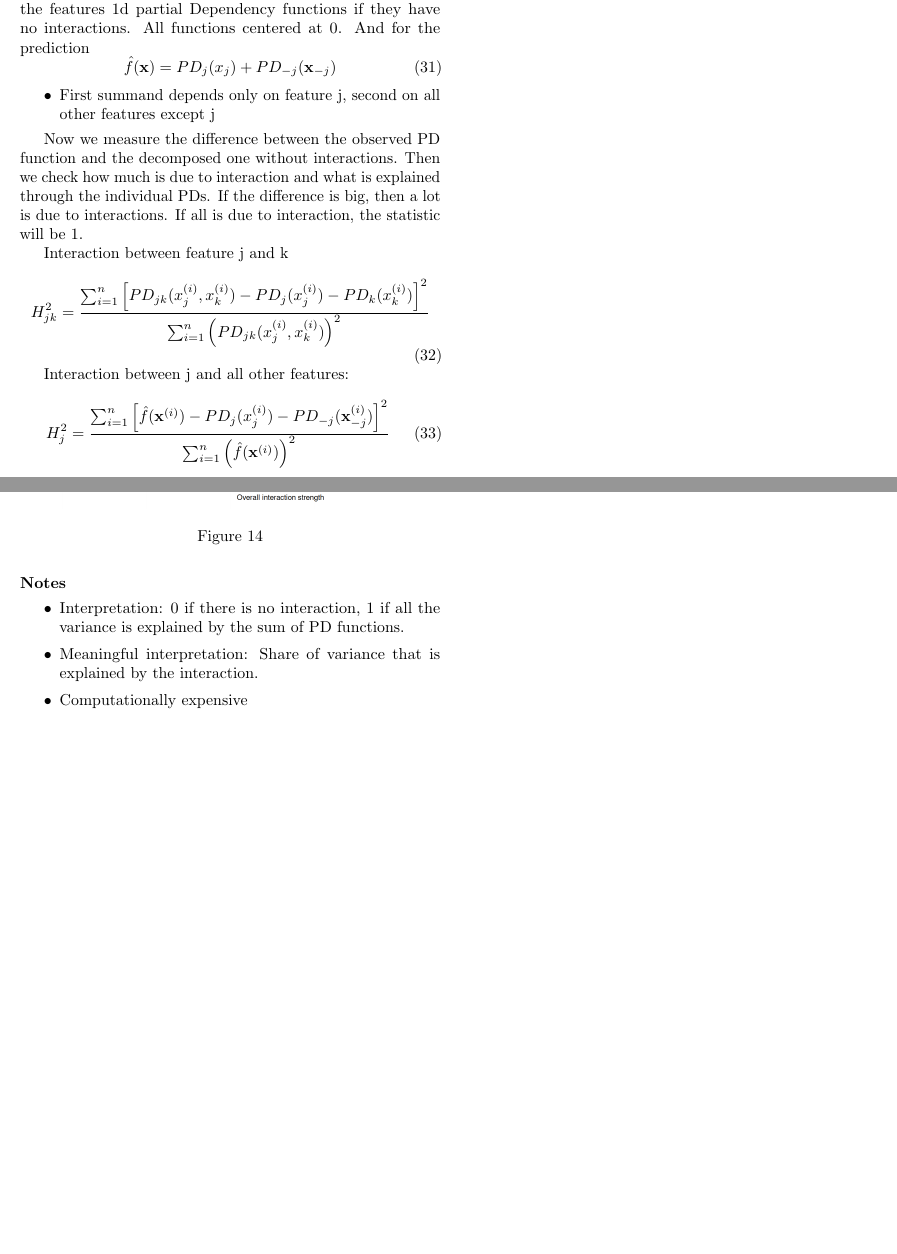
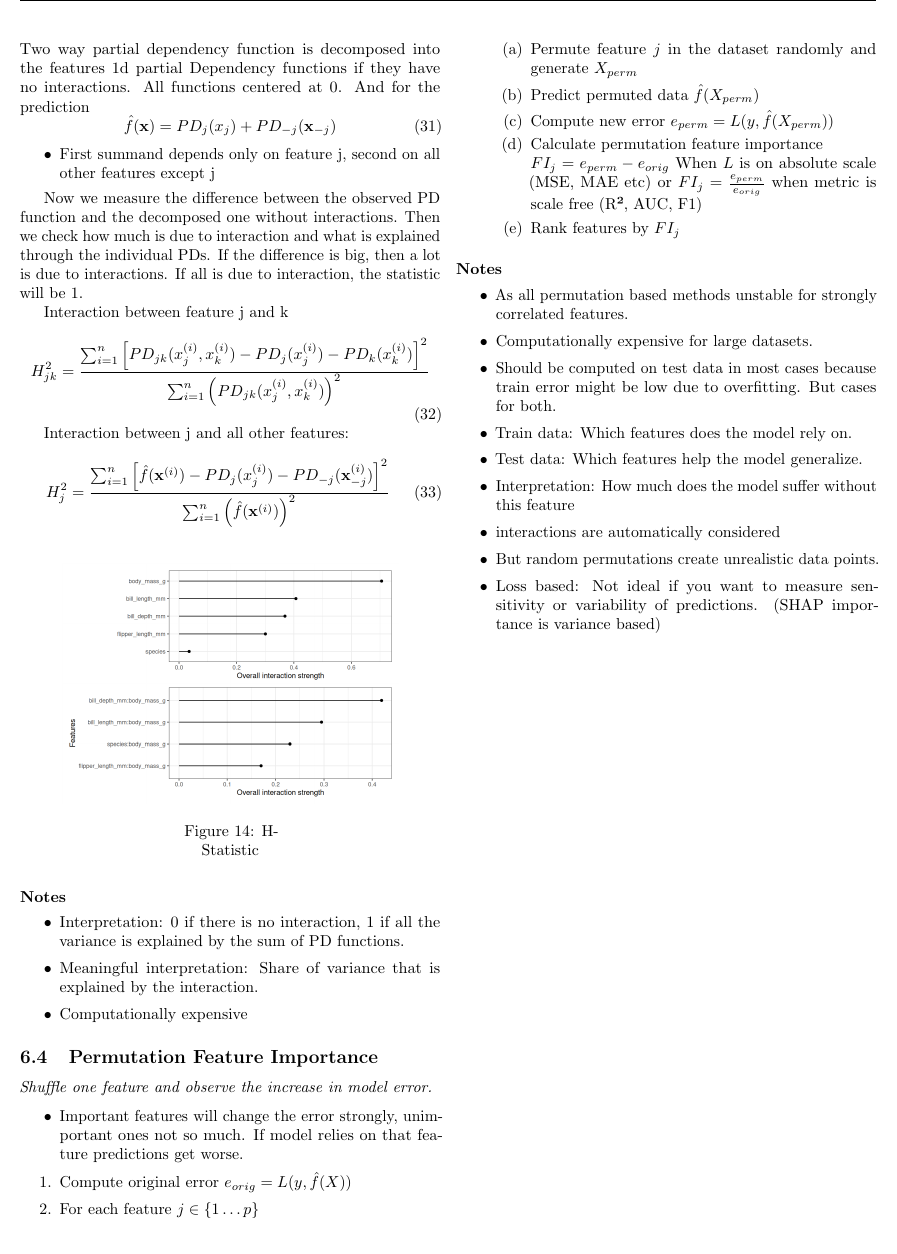
Before and after one commit to danielschafi/explainable-ai-summary, a LaTeX document (main.tex, which reads 06_global_model_agnostic_explanations.tex): two parts of page 11 of 11 before the commit and part of page 11 of 11 after it, the two joined at a grey line, cut at the place of the change, the shorter picture padded with empty space. Compiled offline with pdfLaTeX.

Commit message:
permutation feature importance

```diff
--- a/06_global_model_agnostic_explanations.tex
+++ b/06_global_model_agnostic_explanations.tex
@@ -208,7 +208,7 @@ Interaction between j and all other features:
 	\begin{center}
 		\includegraphics[width=0.8\linewidth]{images/fig-interaction-penguins-1.png}
 	\end{center}
-	\caption{}\label{fig:}
+	\caption{H-Statistic}\label{fig:h-stat}
 \end{figure}
 
 \paragraph{Notes}
@@ -217,3 +217,38 @@ Interaction between j and all other features:
 	\item Meaningful interpretation: Share of variance that is explained by the interaction.
 	\item Computationally expensive
 \end{itemize}
+
+
+\subsection{Permutation Feature Importance}
+\textit{Shuffle one feature and observe the increase in model error.}
+
+\begin{itemize}
+	\item Important features will change the error strongly, unimportant ones not so much.
+	      If model relies on that feature predictions get worse.
+\end{itemize}
+
+\begin{enumerate}
+	\item Compute original error $e_{orig} = L(y, \hat f(X))$
+	\item For each feature $j \in \{1 \dots p\}$
+	      \begin{enumerate}
+		      \item Permute feature $j$ in the dataset randomly and generate $X_{perm}$
+		      \item Predict permuted data $\hat f(X_{perm})$
+		      \item Compute new error $e_{perm} = L(y, \hat f(X_{perm}))$
+		      \item Calculate permutation feature importance \\
+		            $FI_j = e_{perm} - e_{orig} $ When $L$ is on absolute scale (MSE, MAE etc) or $FI_j = \frac{e_{perm}}{e_{orig}}$ when metric is scale free (R², AUC, F1)
+		      \item Rank features by $FI_j$
+	      \end{enumerate}
+\end{enumerate}
+
+\paragraph{Notes}
+\begin{itemize}
+	\item As all permutation based methods unstable for strongly correlated features.
+	\item Computationally expensive for large datasets.
+	\item Should be computed on test data in most cases because train error might be low due to overfitting. But cases for both.
+	\item Train data: Which features does the model rely on.
+	\item Test data: Which features help the model generalize.
+	\item Interpretation: How much does the model suffer without this feature
+	\item interactions are automatically considered
+	\item But random permutations create unrealistic data points.
+	\item Loss based: Not ideal if you want to measure sensitivity or variability of predictions. (SHAP importance is variance based)
+\end{itemize}
```
Also changed, not shown: auxFiles/main.pdf (added), outFiles/main.pdf, 8 other files.
